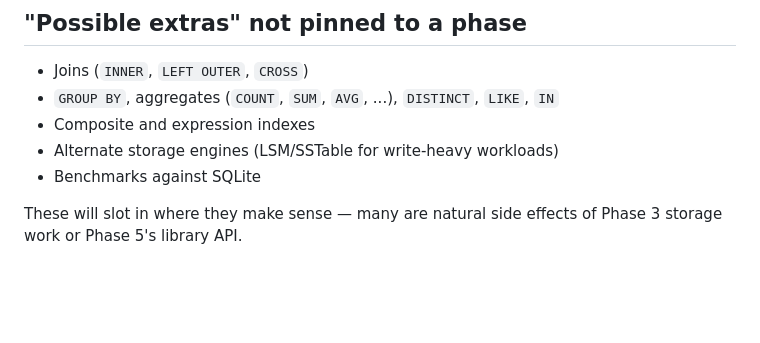
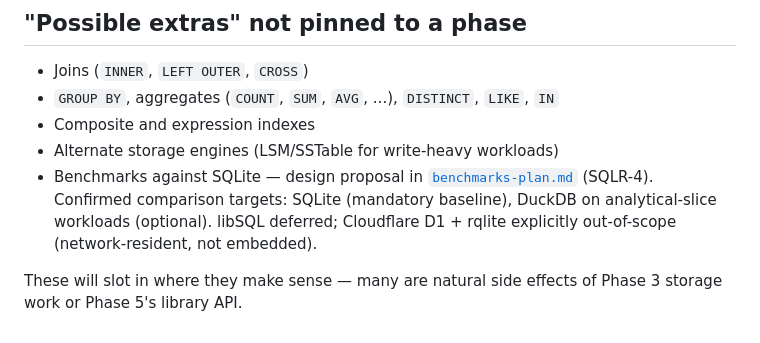
Before and after one commit to joaoh82/rust_sqlite, a Markdown page: docs/roadmap.md, the part around the change. Drawn GitHub-style; blank space fills up the shorter version.

```diff
--- a/docs/roadmap.md
+++ b/docs/roadmap.md
@@ -523,6 +523,6 @@ Final docs pass — canonical [`fts.md`](fts.md) reference (mirrors `ask.md`'s s
 - `GROUP BY`, aggregates (`COUNT`, `SUM`, `AVG`, ...), `DISTINCT`, `LIKE`, `IN`
 - Composite and expression indexes
 - Alternate storage engines (LSM/SSTable for write-heavy workloads)
-- Benchmarks against SQLite
+- Benchmarks against SQLite — design proposal in [`benchmarks-plan.md`](benchmarks-plan.md) (SQLR-4). Confirmed comparison targets: SQLite (mandatory baseline), DuckDB on analytical-slice workloads (optional). libSQL deferred; Cloudflare D1 + rqlite explicitly out-of-scope (network-resident, not embedded).
 
 These will slot in where they make sense — many are natural side effects of Phase 3 storage work or Phase 5's library API.
```
Also changed, not shown: docs/_index.md (+1 -0 lines), docs/benchmarks-plan.md (added, +349 -0 lines).
